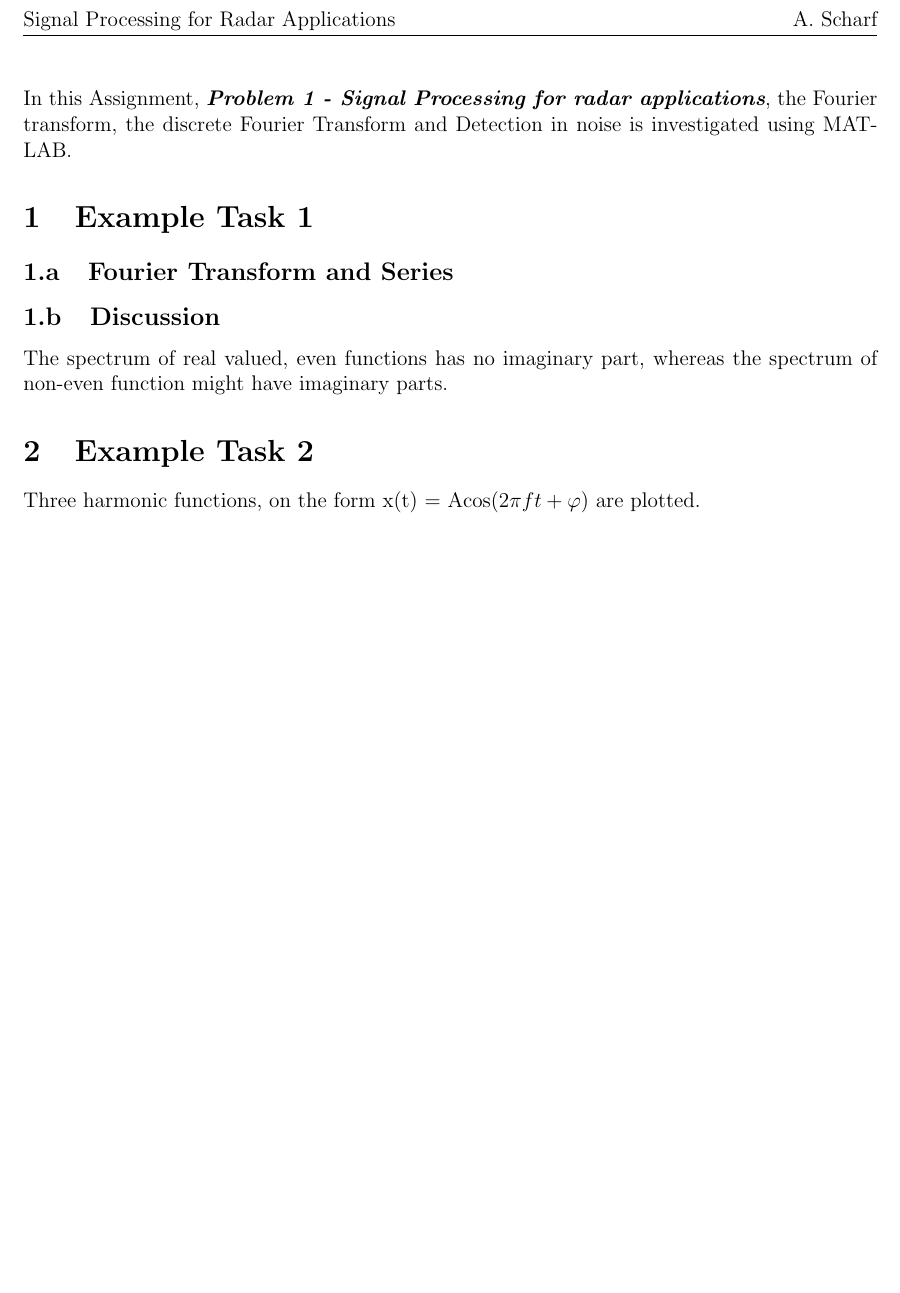
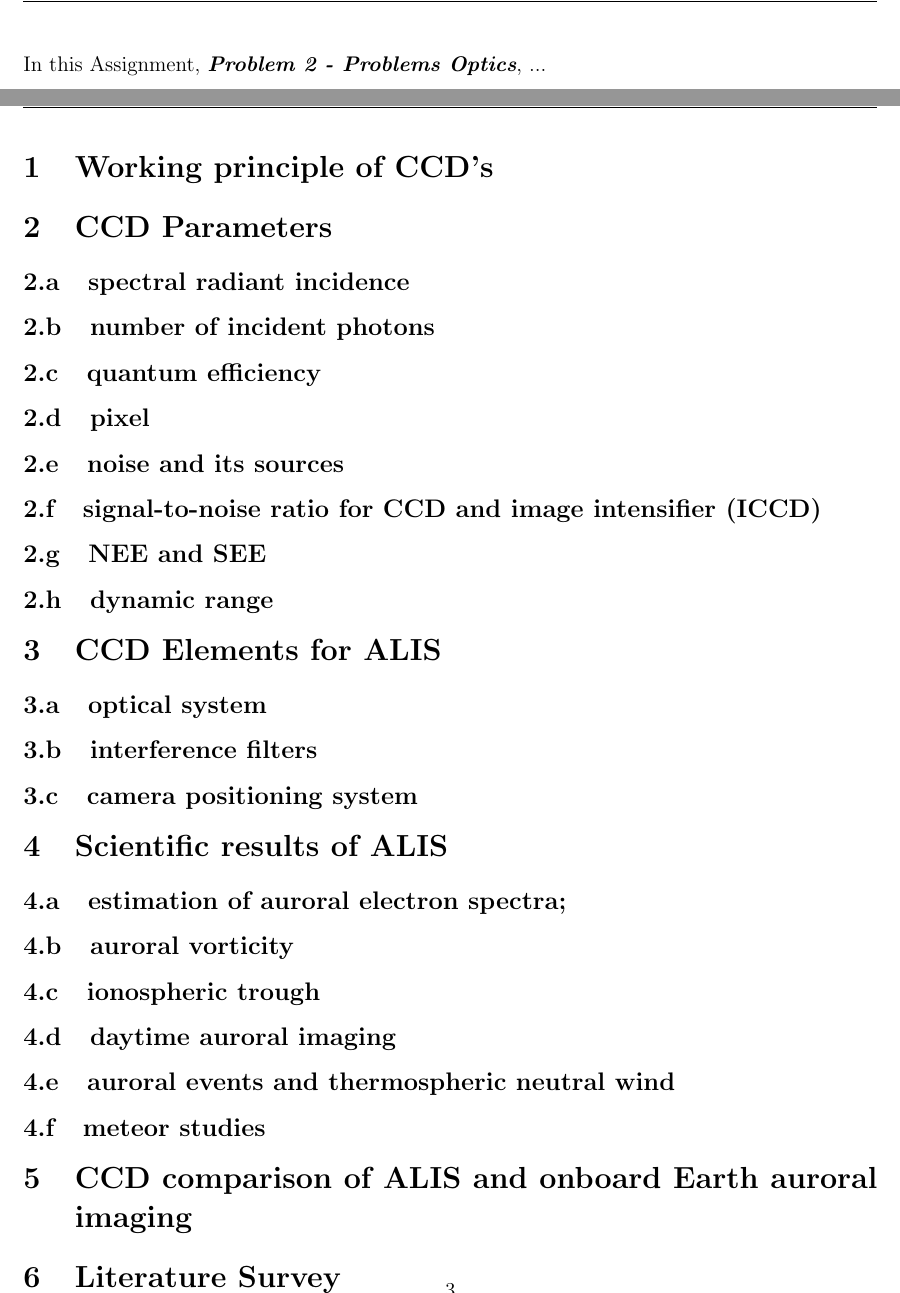
Before and after one commit to art1/Optics-Radar-Reports, a LaTeX document (report.tex): part of page 2 of 2 before the commit and two parts of pages 2 and 4 of 4 after it, the two joined at a grey line, cut at the place of the change, the shorter picture padded with empty space. Compiled offline with pdfLaTeX.

Commit message:
basic structure of assignment 3

```diff
--- a/report.tex
+++ b/report.tex
@@ -22,7 +22,9 @@
 \definecolor{mylilas}{RGB}{170,55,241}
 \setmarginsrb{2 cm}{2.5 cm}{2 cm}{2.5 cm}{1 cm}{1 cm}{1 cm}{1 cm}
 
-\title{Signal Processing for Radar Applications}
+
+%%%%%%%%%%%%%%%%%%%%%%%%%% TITLE %%%%%%%%%%%%%%%%%%%
+\title{Problems in Optics}
 \author{A. Scharf}
 \date{\today}
 
@@ -90,20 +92,70 @@
 
 %%%%%%%%%%%%%%%%% Introduction to the Assignment %%%
 
-In this Assignment, \textit{\textbf{Problem 1 - Signal Processing for radar applications}}, the Fourier transform, the discrete Fourier Transform and Detection in noise is investigated using MATLAB.
+In this Assignment, \textit{\textbf{Problem 2 - Problems Optics}}, ...
 
 
 %%%%%%%%%%%%%%%%% TASK 1 %%%
-\section{Example Task 1}
+\section{Working principle of CCD's}
 
-\subsection{Fourier Transform and Series}
 
-\subsection{Discussion}
-The spectrum of real valued, even functions has no imaginary part, whereas the spectrum of non-even function might have imaginary parts.
 
 %%%%%%%%%%%%%%%%% TASK 2 %%%
-\section{Example Task 2}
-Three  harmonic functions, on the form x(t) = Acos($2 \pi ft + \varphi $) are plotted.
+\section{CCD Parameters}
+
+\subsection{spectral radiant incidence}
+
+\subsection{number of incident photons}
+
+\subsection{quantum efficiency}
+
+\subsection{pixel}
+
+\subsection{noise and its sources}
+
+\subsection{signal-to-noise ratio for CCD and image intensifier (ICCD)}
+
+\subsection{NEE and SEE}
+
+\subsection{dynamic range}
+
+
+
+%%%%%%%%%%%%%%%%% TASK 3 %%%
+\section{CCD Elements for ALIS}
+
+\subsection{optical system}
+
+\subsection{interference filters}
+
+\subsection{camera positioning system}
+
+
+%%%%%%%%%%%%%%%%% TASK 4 %%%
+\section{Scientific results of ALIS}
+
+\subsection{estimation of auroral electron spectra;}
+
+\subsection{auroral vorticity}
+
+\subsection{ionospheric trough}
+
+\subsection{daytime auroral imaging}
+
+\subsection{auroral events and thermospheric neutral wind}
+
+\subsection{meteor studies}
+
+
+
+%%%%%%%%%%%%%%%%% TASK 4 %%%
+\section{CCD comparison of ALIS and onboard Earth auroral imaging}
+
+
+%%%%%%%%%%%%%%%%% TASK 5 BONUS %%%
+\section{Literature Survey}
+
+
 
 
 \end{document}
```
Also changed, not shown: 1 other file.
